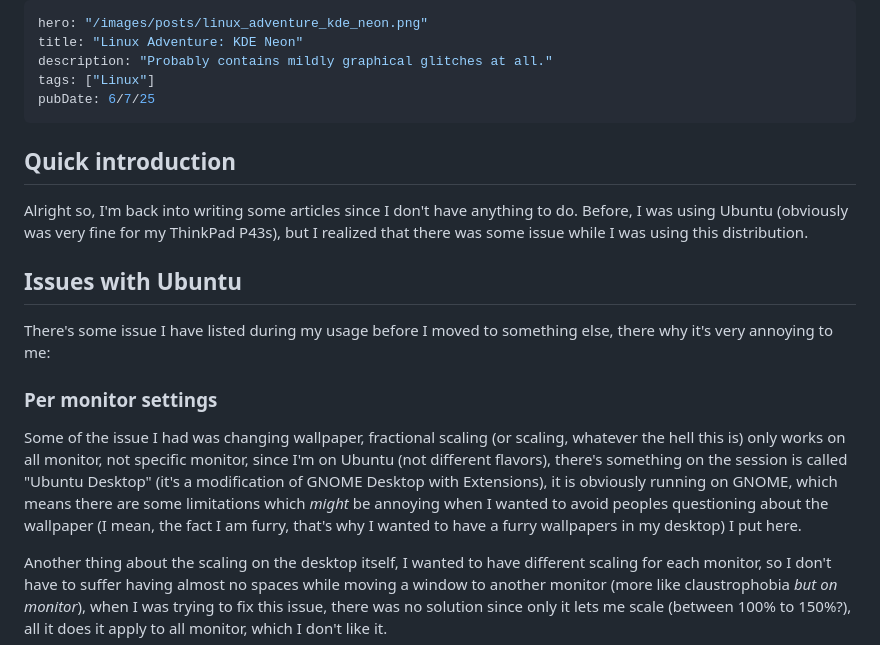
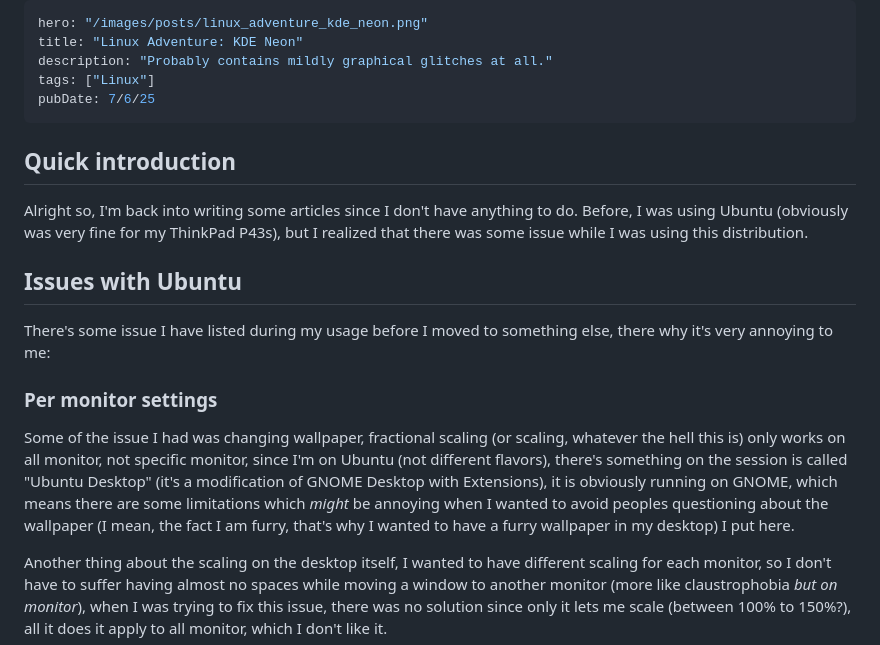
Before and after one commit to bloomdevelop/bloomdevelop.github.io, a Markdown page: src/posts/kde-neon.md, the part around the change. Rendered like a GitHub page.

Commit message:
fix grammar issue

```diff
--- a/src/posts/kde-neon.md
+++ b/src/posts/kde-neon.md
@@ -3,7 +3,7 @@ hero: "/images/posts/linux_adventure_kde_neon.png"
 title: "Linux Adventure: KDE Neon"
 description: "Probably contains mildly graphical glitches at all."
 tags: ["Linux"]
-pubDate: 6/7/25
+pubDate: 7/6/25
 ---
 
 ## Quick introduction
@@ -16,7 +16,7 @@ There's some issue I have listed during my usage before I moved to something els
 
 ### Per monitor settings
 
-Some of the issue I had was changing wallpaper, fractional scaling (or scaling, whatever the hell this is) only works on all monitor, not specific monitor, since I'm on Ubuntu (not different flavors), there's something on the session is called "Ubuntu Desktop" (it's a modification of GNOME Desktop with Extensions), it is obviously running on GNOME, which means there are some limitations which *might* be annoying when I wanted to avoid peoples questioning about the wallpaper (I mean, the fact I am furry, that's why I wanted to have a furry wallpapers in my desktop) I put here.
+Some of the issue I had was changing wallpaper, fractional scaling (or scaling, whatever the hell this is) only works on all monitor, not specific monitor, since I'm on Ubuntu (not different flavors), there's something on the session is called "Ubuntu Desktop" (it's a modification of GNOME Desktop with Extensions), it is obviously running on GNOME, which means there are some limitations which *might* be annoying when I wanted to avoid peoples questioning about the wallpaper (I mean, the fact I am furry, that's why I wanted to have a furry wallpaper in my desktop) I put here.
 
 Another thing about the scaling on the desktop itself, I wanted to have different scaling for each monitor, so I don't have to suffer having almost no spaces while moving a window to another monitor (more like claustrophobia *but on monitor*), when I was trying to fix this issue, there was no solution since only it lets me scale (between 100% to 150%?), all it does it apply to all monitor, which I don't like it.
 
```
